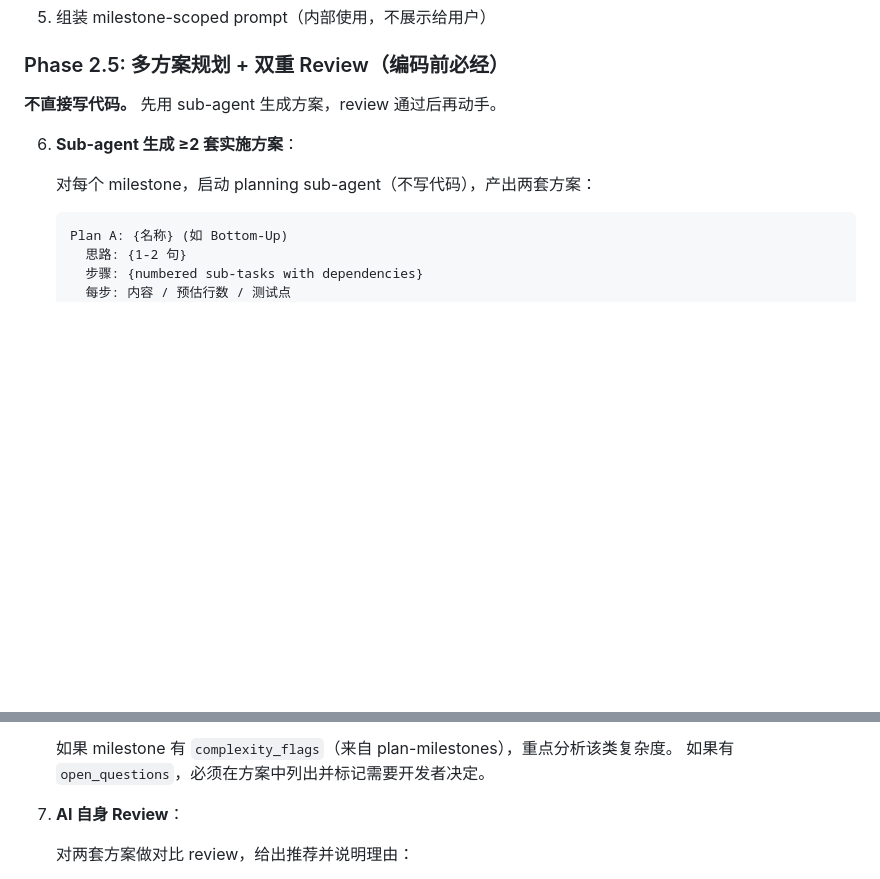
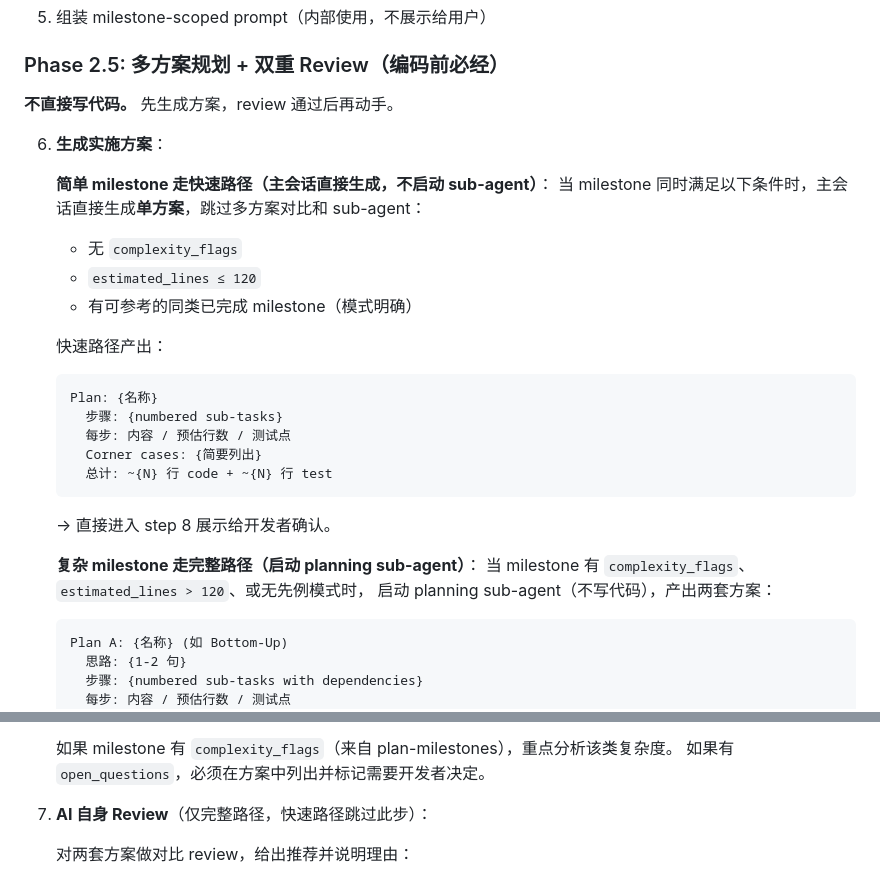
Before and after one commit to V1ctor2182/stockbee-big, a Markdown page: claude-skills/dev/SKILL.md, 2 parts joined by grey strips. Drawn GitHub-style; blank space fills up the shorter version.

Commit message:
[skills] refactor: add fast-path for simple milestones in dev skill
Co-Authored-By: Claude Opus 4.6 (1M context) <noreply@anthropic.com>

````diff
--- a/claude-skills/dev/SKILL.md
+++ b/claude-skills/dev/SKILL.md
@@ -60,11 +60,29 @@ description: >
 
 ### Phase 2.5: 多方案规划 + 双重 Review（编码前必经）
 
-**不直接写代码。** 先用 sub-agent 生成方案，review 通过后再动手。
+**不直接写代码。** 先生成方案，review 通过后再动手。
 
-6. **Sub-agent 生成 ≥2 套实施方案**：
+6. **生成实施方案**：
 
-   对每个 milestone，启动 planning sub-agent（不写代码），产出两套方案：
+   **简单 milestone 走快速路径（主会话直接生成，不启动 sub-agent）**：
+   当 milestone 同时满足以下条件时，主会话直接生成**单方案**，跳过多方案对比和 sub-agent：
+   - 无 `complexity_flags`
+   - `estimated_lines ≤ 120`
+   - 有可参考的同类已完成 milestone（模式明确）
+
+   快速路径产出：
+   ```
+   Plan: {名称}
+     步骤: {numbered sub-tasks}
+     每步: 内容 / 预估行数 / 测试点
+     Corner cases: {简要列出}
+     总计: ~{N} 行 code + ~{N} 行 test
+   ```
+   → 直接进入 step 8 展示给开发者确认。
+
+   **复杂 milestone 走完整路径（启动 planning sub-agent）**：
+   当 milestone 有 `complexity_flags`、`estimated_lines > 120`、或无先例模式时，
+   启动 planning sub-agent（不写代码），产出两套方案：
 
    ```
    Plan A: {名称} (如 Bottom-Up)
@@ -91,7 +109,7 @@ description: >
    如果 milestone 有 `complexity_flags`（来自 plan-milestones），重点分析该类复杂度。
    如果有 `open_questions`，必须在方案中列出并标记需要开发者决定。
 
-7. **AI 自身 Review**：
+7. **AI 自身 Review**（仅完整路径，快速路径跳过此步）：
 
    对两套方案做对比 review，给出推荐并说明理由：
    - 哪个方案更适合当前代码量/复杂度
````
